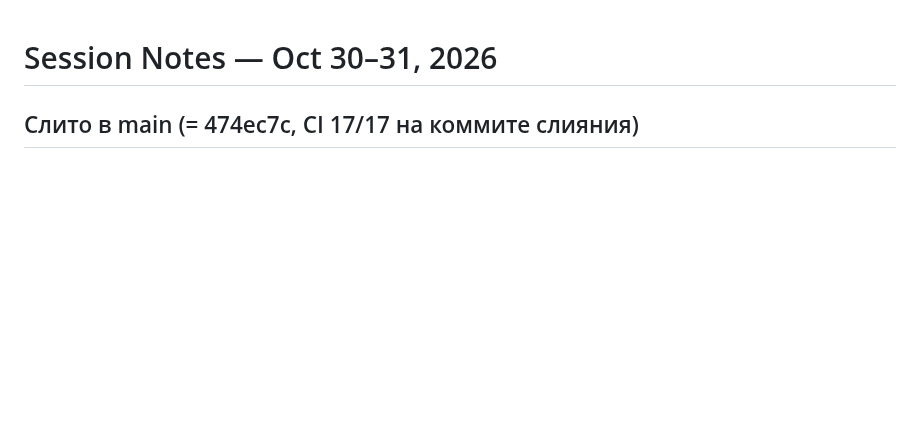
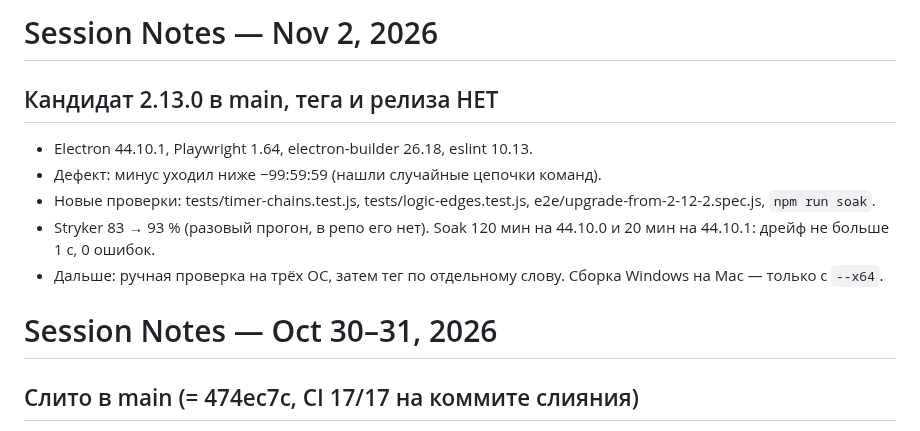
Before and after one commit to Jkaotlic/timer-widget, a Markdown page: SESSION.md, the part around the change. Rendered like a GitHub page; blank space fills up the shorter version.

Commit message:
docs(session): итоги 02.11.2026, кандидат 2.13.0
Co-Authored-By: Claude Opus 5.5 <noreply@anthropic.com>

```diff
--- a/SESSION.md
+++ b/SESSION.md
@@ -1,3 +1,16 @@
+# Session Notes — Nov 2, 2026
+
+## Кандидат 2.13.0 в main, тега и релиза НЕТ
+
+- Electron 44.10.1, Playwright 1.64, electron-builder 26.18, eslint 10.13.
+- Дефект: минус уходил ниже −99:59:59 (нашли случайные цепочки команд).
+- Новые проверки: tests/timer-chains.test.js, tests/logic-edges.test.js,
+  e2e/upgrade-from-2-12-2.spec.js, `npm run soak`.
+- Stryker 83 → 93 % (разовый прогон, в репо его нет). Soak 120 мин на 44.10.0 и
+  20 мин на 44.10.1: дрейф не больше 1 с, 0 ошибок.
+- Дальше: ручная проверка на трёх ОС, затем тег по отдельному слову. Сборка
+  Windows на Mac — только с `--x64`.
+
 # Session Notes — Oct 30–31, 2026
 
 ## Слито в main (= 474ec7c, CI 17/17 на коммите слияния)
```
